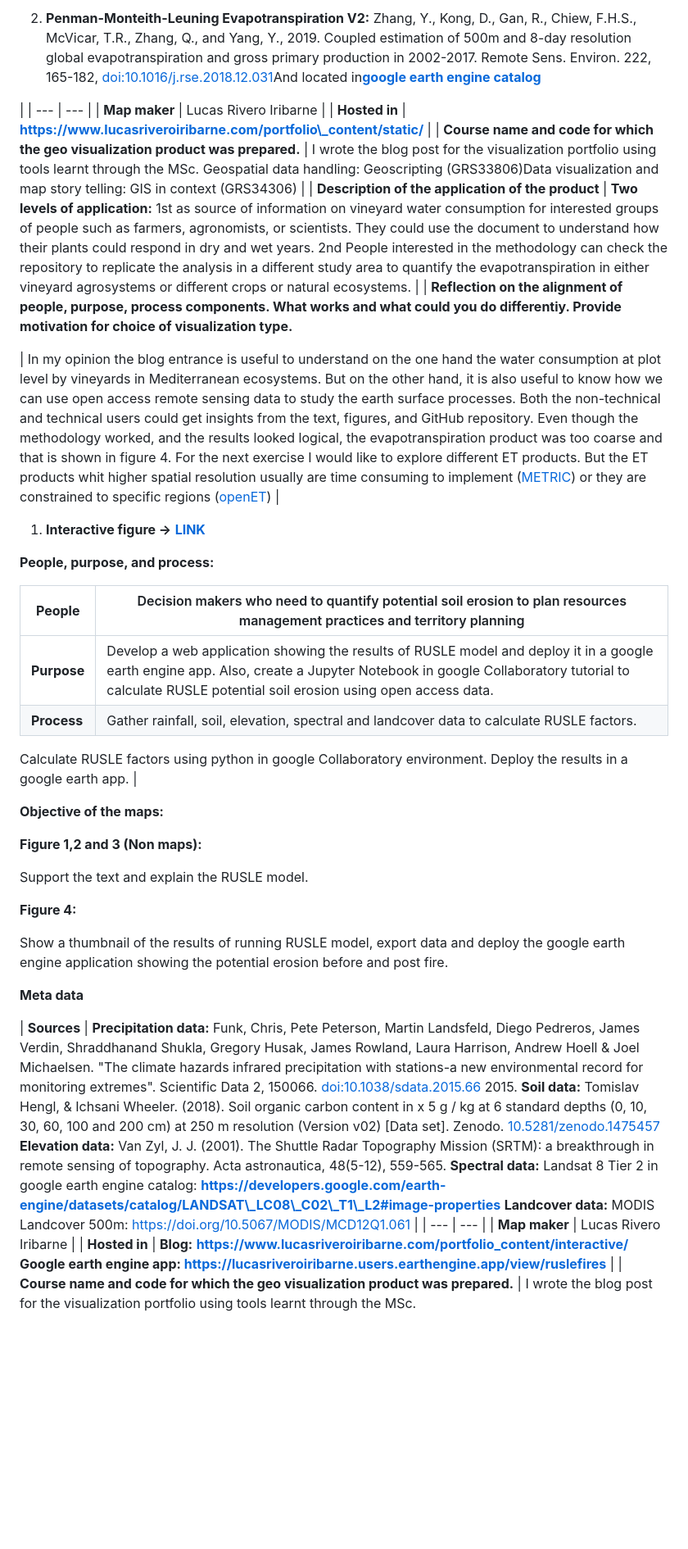
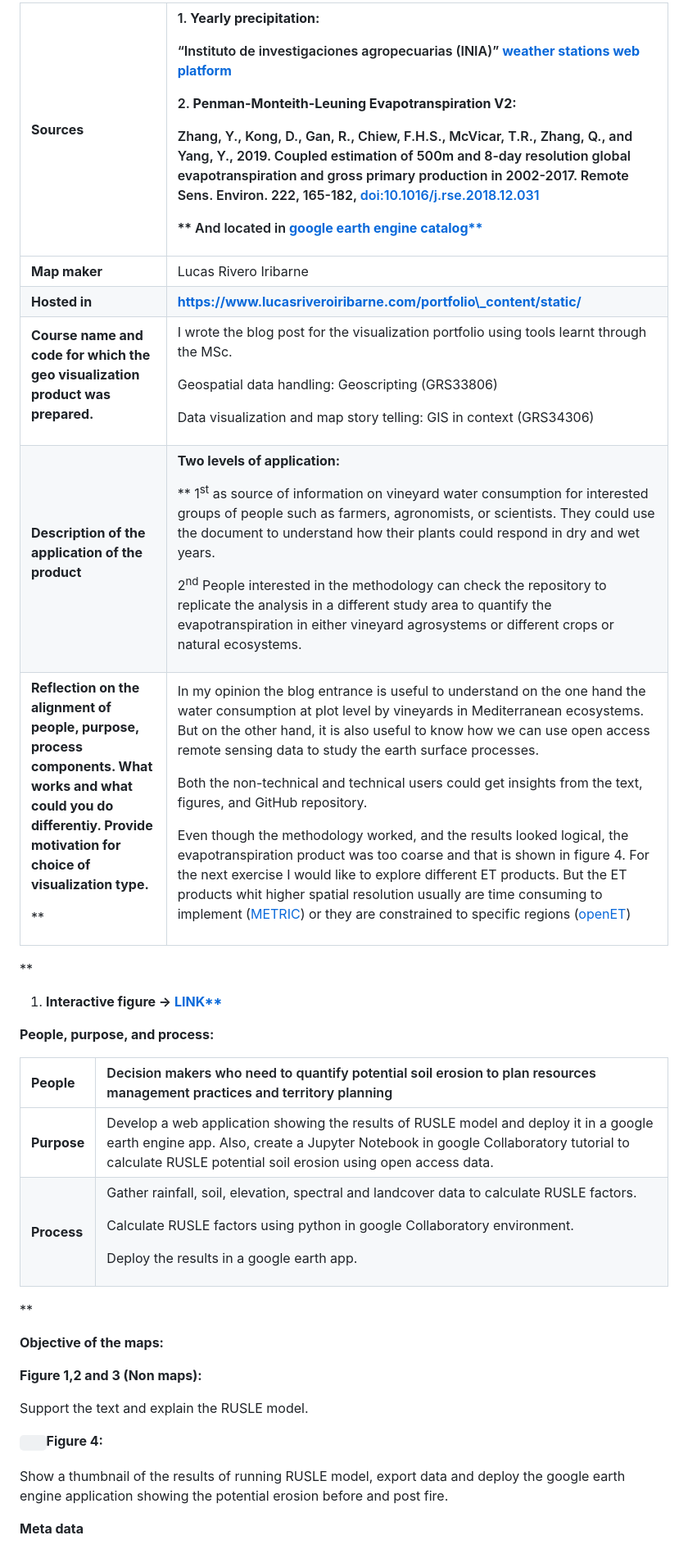
Before and after one commit to LRiveroIribarne/visualization-portfolio, a Markdown page: README.md, the part around one of its changes. Shown at 82% size. GitHub-like rendering; blank space fills up the shorter version.

Commit message:
Fixed errors in README

```diff
--- a/README.md
+++ b/README.md
@@ -40,33 +37,25 @@ Support the selection of years and show the temporal variation of evapotranspira
 
-1. **Penman-Monteith-Leuning Evapotranspiration V2:**
-Zhang, Y., Kong, D., Gan, R., Chiew, F.H.S., McVicar, T.R., Zhang, Q., and Yang, Y., 2019. Coupled estimation of 500m and 8-day resolution global evapotranspiration and gross primary production in 2002-2017. Remote Sens. Environ. 222, 165-182, [doi:10.1016/j.rse.2018.12.031](https://doi.org/10.1016/j.rse.2018.12.031)And located in[**google earth engine catalog**](https://developers.google.com/earth-engine/datasets/catalog/CAS_IGSNRR_PML_V2_v017#citations)
+|**Sources**|<p>1. **Yearly precipitation:** </p><p>“Instituto de investigaciones agropecuarias (INIA)” [**weather stations web platform**](https://agrometeorologia.cl/)</p><p></p><p>2. **Penman-Monteith-Leuning Evapotranspiration V2:** </p><p>Zhang, Y., Kong, D., Gan, R., Chiew, F.H.S., McVicar, T.R., Zhang, Q., and Yang, Y., 2019. Coupled estimation of 500m and 8-day resolution global evapotranspiration and gross primary production in 2002-2017. Remote Sens. Environ. 222, 165-182, [doi:10.1016/j.rse.2018.12.031](https://doi.org/10.1016/j.rse.2018.12.031) </p><p>**              And located in **[google earth engine catalog**](https://developers.google.com/earth-engine/datasets/catalog/CAS_IGSNRR_PML_V2_v017#citations)**</p><p></p><p></p>|
+| :- | :- |
+|**Map maker**|Lucas Rivero Iribarne|
+|**Hosted in**|**https://www.lucasriveroiribarne.com/portfolio\_content/static/**|
+|<p>**Course name and code for which the geo visualization product was prepared.**</p><p></p>|<p>I wrote the blog post for the visualization portfolio using tools learnt through the MSc.</p><p></p><p>Geospatial data handling: Geoscripting (GRS33806)</p><p>Data visualization and map story telling: GIS in context (GRS34306)</p>|
+|<p>**Description of the application of the product**</p><p></p>|<p>**Two levels of application:**</p><p>** 1<sup>st</sup> as source of information on vineyard water consumption for interested groups of people such as farmers, agronomists, or scientists. They could use the document to understand how their plants could respond in dry and wet years. </p><p></p><p>2<sup>nd</sup> People interested in the methodology can check the repository to replicate the analysis in a different study area to quantify the evapotranspiration in either vineyard agrosystems or different crops or natural ecosystems.</p>|
+|<p>**Reflection on the alignment of people, purpose, process components. What works and what could you do differentiy. Provide motivation for choice of visualization type.**</p><p>**</p><p></p>|<p>In my opinion the blog entrance is useful to understand on the one hand the water consumption at plot level by vineyards in Mediterranean ecosystems. But on the other hand, it is also useful to know how we can use open access remote sensing data to study the earth surface processes.</p><p></p><p>Both the non-technical and technical users could get insights from the text, figures, and GitHub repository.</p><p></p><p>Even though the methodology worked, and the results looked logical, the evapotranspiration product was too coarse and that is shown in figure 4. For the next exercise I would like to explore different ET products. But the ET products whit higher spatial resolution usually are time consuming to implement ([METRIC](https://www.sciencedirect.com/science/article/pii/S1470160X22000243)) or they are constrained to specific regions ([openET](https://developers.google.com/earth-engine/datasets/catalog/OpenET_ENSEMBLE_CONUS_GRIDMET_MONTHLY_v2_0))</p>|
 
- |
-| --- | --- |
-| **Map maker** | Lucas Rivero Iribarne |
-| **Hosted in** | **https://www.lucasriveroiribarne.com/portfolio\_content/static/** |
-| **Course name and code for which the geo visualization product was prepared.**
- | I wrote the blog post for the visualization portfolio using tools learnt through the MSc.
-Geospatial data handling: Geoscripting (GRS33806)Data visualization and map story telling: GIS in context (GRS34306) |
-| **Description of the application of the product**
- | **Two levels of application:** 1st as source of information on vineyard water consumption for interested groups of people such as farmers, agronomists, or scientists. They could use the document to understand how their plants could respond in dry and wet years.
-2nd People interested in the methodology can check the repository to replicate the analysis in a different study area to quantify the evapotranspiration in either vineyard agrosystems or different crops or natural ecosystems. |
-| **Reflection on the alignment of people, purpose, process components. What works and what could you do differentiy. Provide motivation for choice of visualization type.**
+**
 
- | In my opinion the blog entrance is useful to understand on the one hand the water consumption at plot level by vineyards in Mediterranean ecosystems. But on the other hand, it is also useful to know how we can use open access remote sensing data to study the earth surface processes.
-Both the non-technical and technical users could get insights from the text, figures, and GitHub repository.
-Even though the methodology worked, and the results looked logical, the evapotranspiration product was too coarse and that is shown in figure 4. For the next exercise I would like to explore different ET products. But the ET products whit higher spatial resolution usually are time consuming to implement ([METRIC](https://www.sciencedirect.com/science/article/pii/S1470160X22000243)) or they are constrained to specific regions ([openET](https://developers.google.com/earth-engine/datasets/catalog/OpenET_ENSEMBLE_CONUS_GRIDMET_MONTHLY_v2_0)) |
-
-1. **Interactive figure -\>** [**LINK**](https://www.lucasriveroiribarne.com/portfolio_content/interactive/)
+1. **Interactive figure -> [LINK**](https://www.lucasriveroiribarne.com/portfolio_content/interactive/)**
 
 **People, purpose, and process:**
 
-| **People** | Decision makers who need to quantify potential soil erosion to plan resources management practices and territory planning |
-| --- | --- |
-| **Purpose** | Develop a web application showing the results of RUSLE model and deploy it in a google earth engine app. Also, create a Jupyter Notebook in google Collaboratory tutorial to calculate RUSLE potential soil erosion using open access data. |
-| **Process** | Gather rainfall, soil, elevation, spectral and landcover data to calculate RUSLE factors.
-Calculate RUSLE factors using python in google Collaboratory environment.
-Deploy the results in a google earth app. |
+
+|**People**|Decision makers who need to quantify potential soil erosion to plan resources management practices and territory planning|
+| :- | :- |
+|**Purpose**|Develop a web application showing the results of RUSLE model and deploy it in a google earth engine app. Also, create a Jupyter Notebook in google Collaboratory tutorial to calculate RUSLE potential soil erosion using open access data.|
+|**Process**|<p>Gather rainfall, soil, elevation, spectral and landcover data to calculate RUSLE factors.</p><p></p><p>Calculate RUSLE factors using python in google Collaboratory environment.</p><p></p><p>Deploy the results in a google earth app.</p>|
+
+**
 
 **Objective of the maps:**
 
@@ -74,21 +63,10 @@ Deploy the results in a google earth app. |
 
 Support the text and explain the RUSLE model.
 
-**Figure 4:**
+`	`**Figure 4:**
 
 Show a thumbnail of the results of running RUSLE model, export data and deploy the google earth engine application showing the potential erosion before and post fire.
 
 **Meta data**
 
-| **Sources** | **Precipitation data:** Funk, Chris, Pete Peterson, Martin Landsfeld, Diego Pedreros, James Verdin, Shraddhanand Shukla, Gregory Husak, James Rowland, Laura Harrison, Andrew Hoell & Joel Michaelsen. "The climate hazards infrared precipitation with stations-a new environmental record for monitoring extremes". Scientific Data 2, 150066. [doi:10.1038/sdata.2015.66](https://doi.org/10.1038/sdata.2015.66) 2015.
-**Soil data:** Tomislav Hengl, & Ichsani Wheeler. (2018). Soil organic carbon content in x 5 g / kg at 6 standard depths (0, 10, 30, 60, 100 and 200 cm) at 250 m resolution (Version v02) [Data set]. Zenodo. [10.5281/zenodo.1475457](https://doi.org/10.5281/zenodo.1475457)
-**Elevation data:** Van Zyl, J. J. (2001). The Shuttle Radar Topography Mission (SRTM): a breakthrough in remote sensing of topography. Acta astronautica, 48(5-12), 559-565.
-**Spectral data:** Landsat 8 Tier 2 in google earth engine catalog: **https://developers.google.com/earth-engine/datasets/catalog/LANDSAT\_LC08\_C02\_T1\_L2#image-properties**
-**Landcover data:** MODIS Landcover 500m: [https://doi.org/10.5067/MODIS/MCD12Q1.061](https://doi.org/10.5067/MODIS/MCD12Q1.061%20)
- |
-| --- | --- |
-| **Map maker** | Lucas Rivero Iribarne |
-| **Hosted in** | **Blog:** [**https://www.lucasriveroiribarne.com/portfolio\_content/interactive/**](https://www.lucasriveroiribarne.com/portfolio_content/interactive/) **Google earth engine app: https://lucasriveroiribarne.users.earthengine.app/view/ruslefires** |
-| **Course name and code for which the geo visualization product was prepared.**
- | I wrote the blog post for the visualization portfolio using tools learnt through the MSc.
 
```
Also changed, not shown: other parts of README.md (+19 -22 lines).
